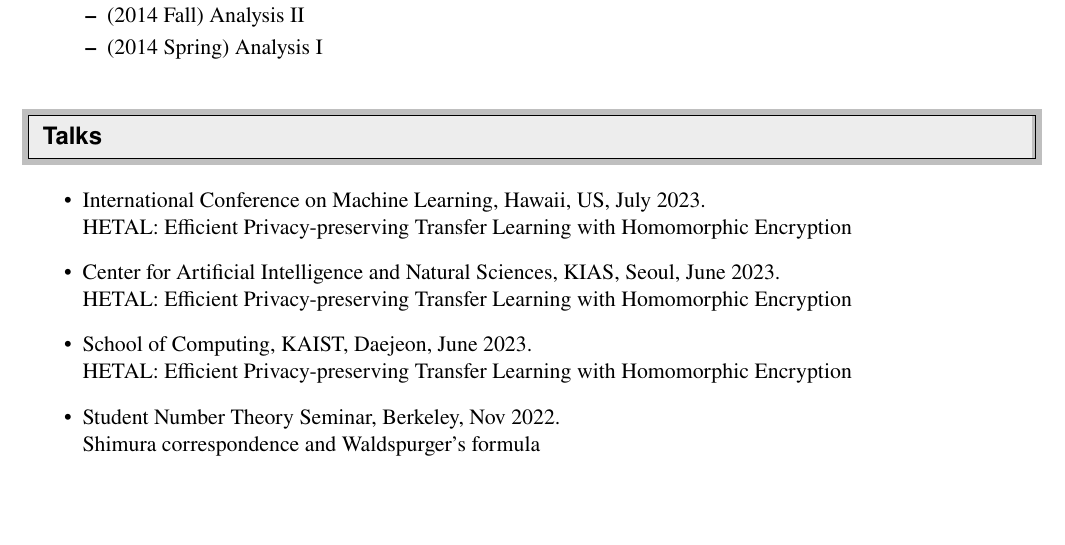
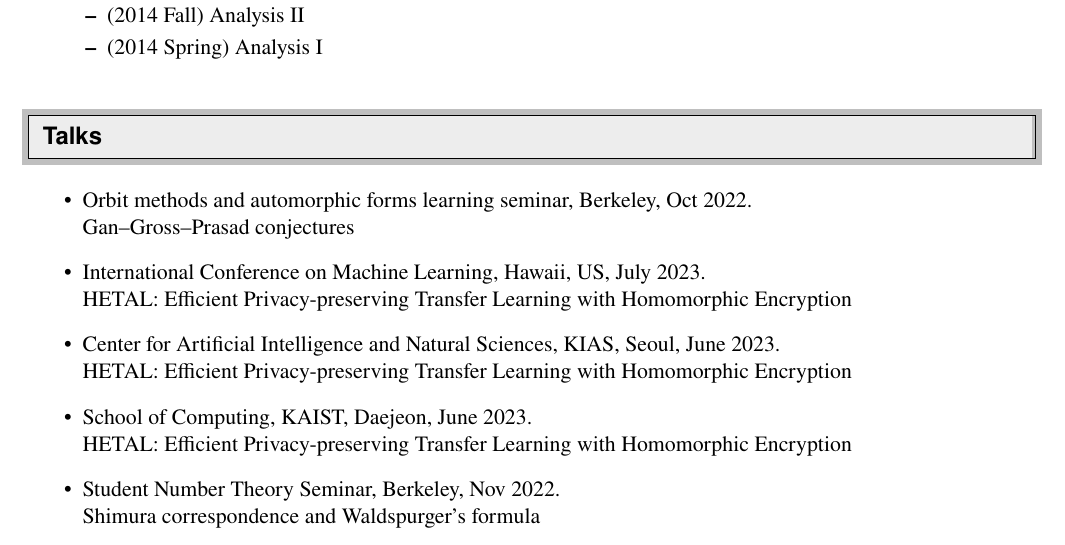
Before and after one commit to seewoo5/seewoo5.github.io, a LaTeX CV (assets/cv/CV.tex): part of page 3 of 4, cut so that both start at the same text, the shorter picture padded with empty space. Compiled offline with pdfLaTeX.

Commit message:
update cv

```diff
--- a/assets/cv/CV.tex
+++ b/assets/cv/CV.tex
@@ -228,6 +228,8 @@
 \resheading{Talks}
 %%%%%%%%%%%%%%%%%
 \begin{itemize}
+\item Orbit methods and automorphic forms learning seminar, Berkeley, Oct 2022. \\
+Gan--Gross--Prasad conjectures
 \item International Conference on Machine Learning, Hawaii, US, July 2023.\\
 HETAL: Efficient Privacy-preserving Transfer Learning with Homomorphic Encryption
 \item Center for Artificial Intelligence and Natural Sciences, KIAS, Seoul, June 2023.\\
```
Also changed, not shown: assets/cv/CV.pdf.
